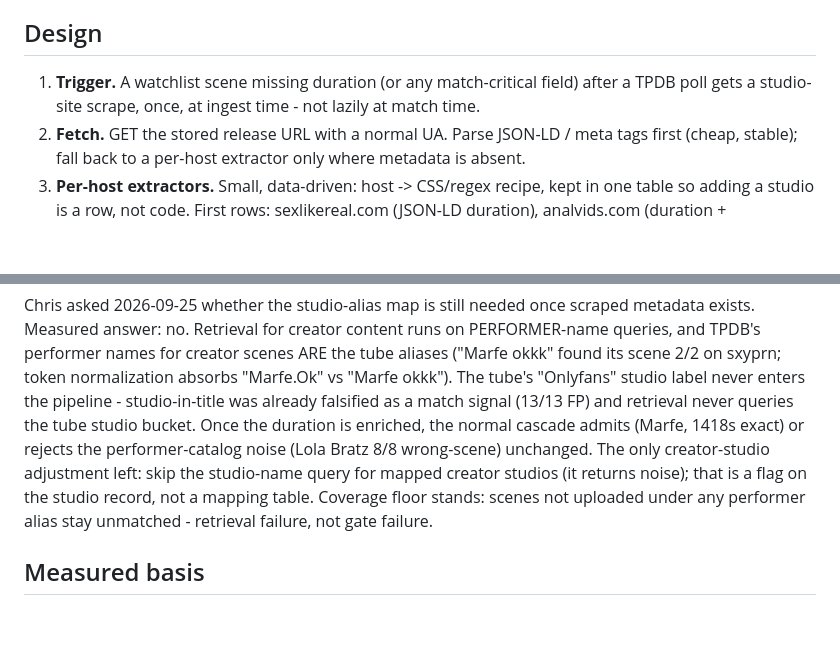
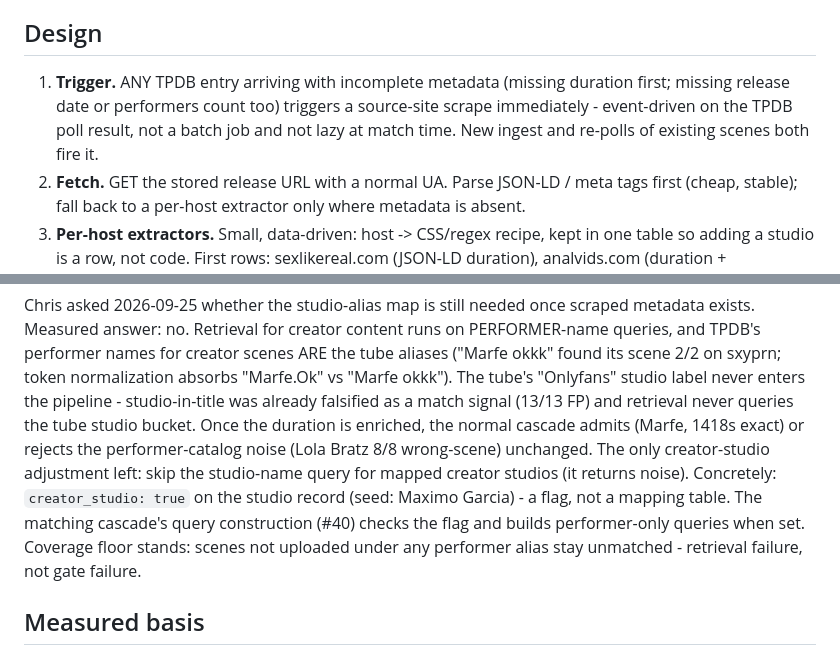
Before and after one commit to townsc01/liszt, a Markdown page: docs/catalogue/studio-site-scraper.md, 2 parts joined by grey strips. Rendered like a GitHub page; blank space fills up the shorter version.

Commit message:
Event-driven trigger (any incomplete TPDB entry fires a source scrape); concrete creator_studio flag, seeded Maximo Garcia

```diff
--- a/docs/catalogue/studio-site-scraper.md
+++ b/docs/catalogue/studio-site-scraper.md
@@ -16,8 +16,10 @@ before trusting a miss.)
 
 ## Design
 
-1. **Trigger.** A watchlist scene missing duration (or any match-critical field) after a TPDB
-   poll gets a studio-site scrape, once, at ingest time - not lazily at match time.
+1. **Trigger.** ANY TPDB entry arriving with incomplete metadata (missing duration first;
+   missing release date or performers count too) triggers a source-site scrape immediately -
+   event-driven on the TPDB poll result, not a batch job and not lazy at match time. New
+   ingest and re-polls of existing scenes both fire it.
 2. **Fetch.** GET the stored release URL with a normal UA. Parse JSON-LD / meta tags first
    (cheap, stable); fall back to a per-host extractor only where metadata is absent.
 3. **Per-host extractors.** Small, data-driven: host -> CSS/regex recipe, kept in one table so
@@ -39,8 +41,10 @@ scene 2/2 on sxyprn; token normalization absorbs "Marfe.Ok" vs "Marfe okkk"). Th
 a match signal (13/13 FP) and retrieval never queries the tube studio bucket. Once the
 duration is enriched, the normal cascade admits (Marfe, 1418s exact) or rejects the
 performer-catalog noise (Lola Bratz 8/8 wrong-scene) unchanged. The only creator-studio
-adjustment left: skip the studio-name query for mapped creator studios (it returns noise);
-that is a flag on the studio record, not a mapping table. Coverage floor stands: scenes not
+adjustment left: skip the studio-name query for mapped creator studios (it returns noise).
+Concretely: `creator_studio: true` on the studio record (seed: Maximo Garcia) - a flag, not
+a mapping table. The matching cascade's query construction (#40) checks the flag and builds
+performer-only queries when set. Coverage floor stands: scenes not
 uploaded under any performer alias stay unmatched - retrieval failure, not gate failure.
 
 ## Measured basis
```
